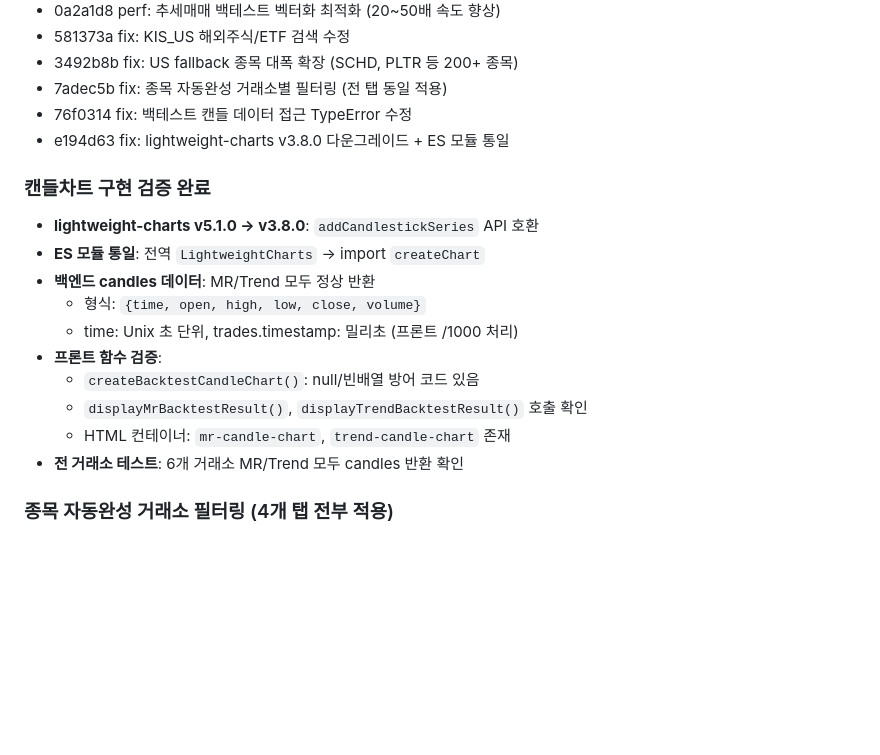
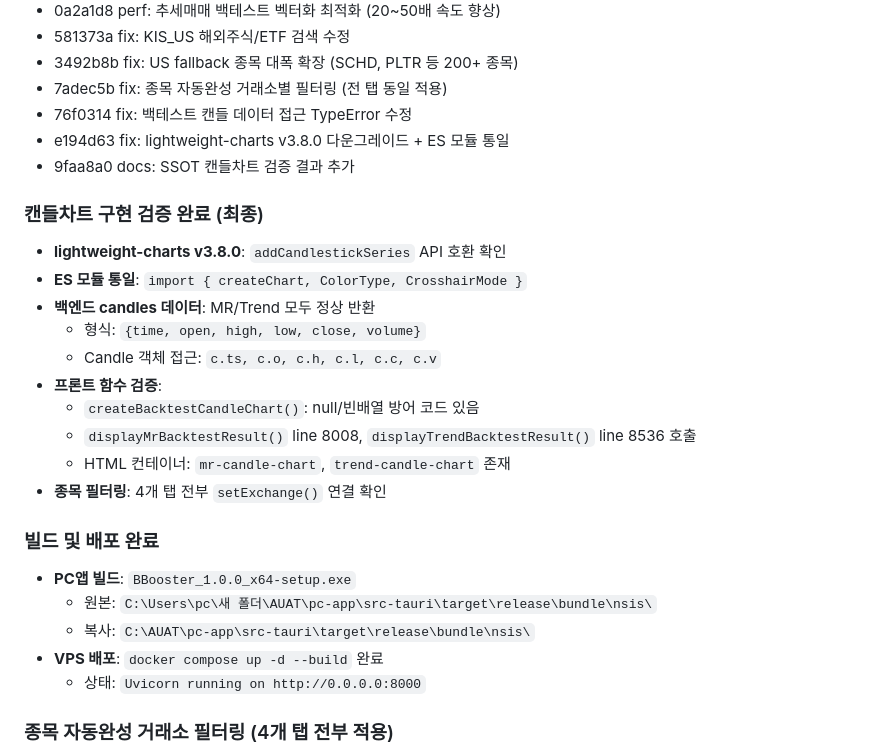
Before and after one commit to tantanpapa00/AUAT, a Markdown page: docs/SSOT_HEADER.md, the part around the change. Drawn GitHub-style; blank space fills up the shorter version.

Commit message:
docs: SSOT 빌드/배포 완료 반영
- lightweight-charts v3.8.0 최종 검증
- PC앱 빌드 경로 기록
- VPS 배포 상태 기록

Co-Authored-By: Claude Opus 4.5 <noreply@anthropic.com>

```diff
--- a/docs/SSOT_HEADER.md
+++ b/docs/SSOT_HEADER.md
@@ -51,18 +51,26 @@
 - 7adec5b fix: 종목 자동완성 거래소별 필터링 (전 탭 동일 적용)
 - 76f0314 fix: 백테스트 캔들 데이터 접근 TypeError 수정
 - e194d63 fix: lightweight-charts v3.8.0 다운그레이드 + ES 모듈 통일
+- 9faa8a0 docs: SSOT 캔들차트 검증 결과 추가
 
-### 캔들차트 구현 검증 완료
-- **lightweight-charts v5.1.0 → v3.8.0**: `addCandlestickSeries` API 호환
-- **ES 모듈 통일**: 전역 `LightweightCharts` → import `createChart`
+### 캔들차트 구현 검증 완료 (최종)
+- **lightweight-charts v3.8.0**: `addCandlestickSeries` API 호환 확인
+- **ES 모듈 통일**: `import { createChart, ColorType, CrosshairMode }`
 - **백엔드 candles 데이터**: MR/Trend 모두 정상 반환
   - 형식: `{time, open, high, low, close, volume}`
-  - time: Unix 초 단위, trades.timestamp: 밀리초 (프론트 /1000 처리)
+  - Candle 객체 접근: `c.ts, c.o, c.h, c.l, c.c, c.v`
 - **프론트 함수 검증**:
   - `createBacktestCandleChart()`: null/빈배열 방어 코드 있음
-  - `displayMrBacktestResult()`, `displayTrendBacktestResult()` 호출 확인
+  - `displayMrBacktestResult()` line 8008, `displayTrendBacktestResult()` line 8536 호출
   - HTML 컨테이너: `mr-candle-chart`, `trend-candle-chart` 존재
-- **전 거래소 테스트**: 6개 거래소 MR/Trend 모두 candles 반환 확인
+- **종목 필터링**: 4개 탭 전부 `setExchange()` 연결 확인
+
+### 빌드 및 배포 완료
+- **PC앱 빌드**: `BBooster_1.0.0_x64-setup.exe`
+  - 원본: `C:\Users\pc\새 폴더\AUAT\pc-app\src-tauri\target\release\bundle\nsis\`
+  - 복사: `C:\AUAT\pc-app\src-tauri\target\release\bundle\nsis\`
+- **VPS 배포**: `docker compose up -d --build` 완료
+  - 상태: `Uvicorn running on http://0.0.0.0:8000`
 
 ### 종목 자동완성 거래소 필터링 (4개 탭 전부 적용)
 - **문제**: KIS_US 선택 후 "ko" 검색 → 국내 KODEX ETF 나옴
```
